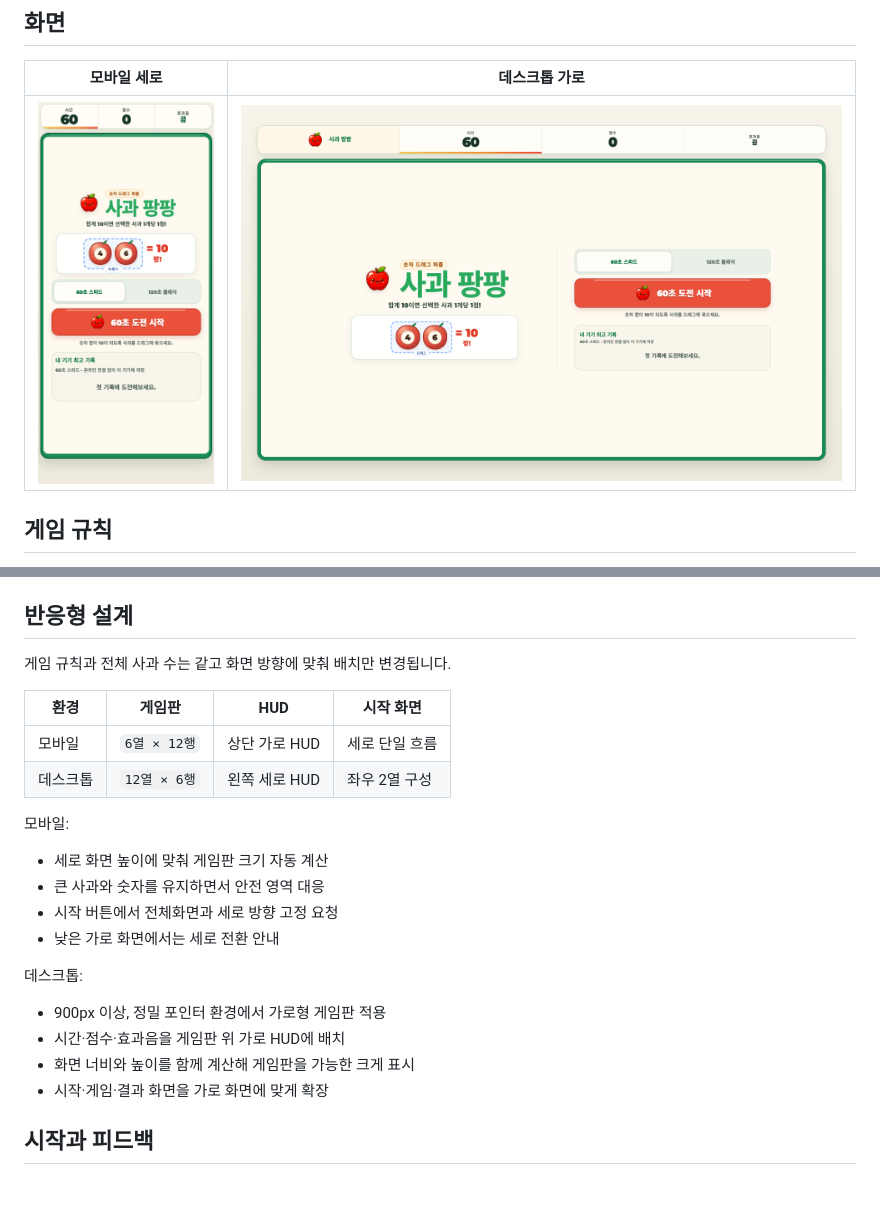
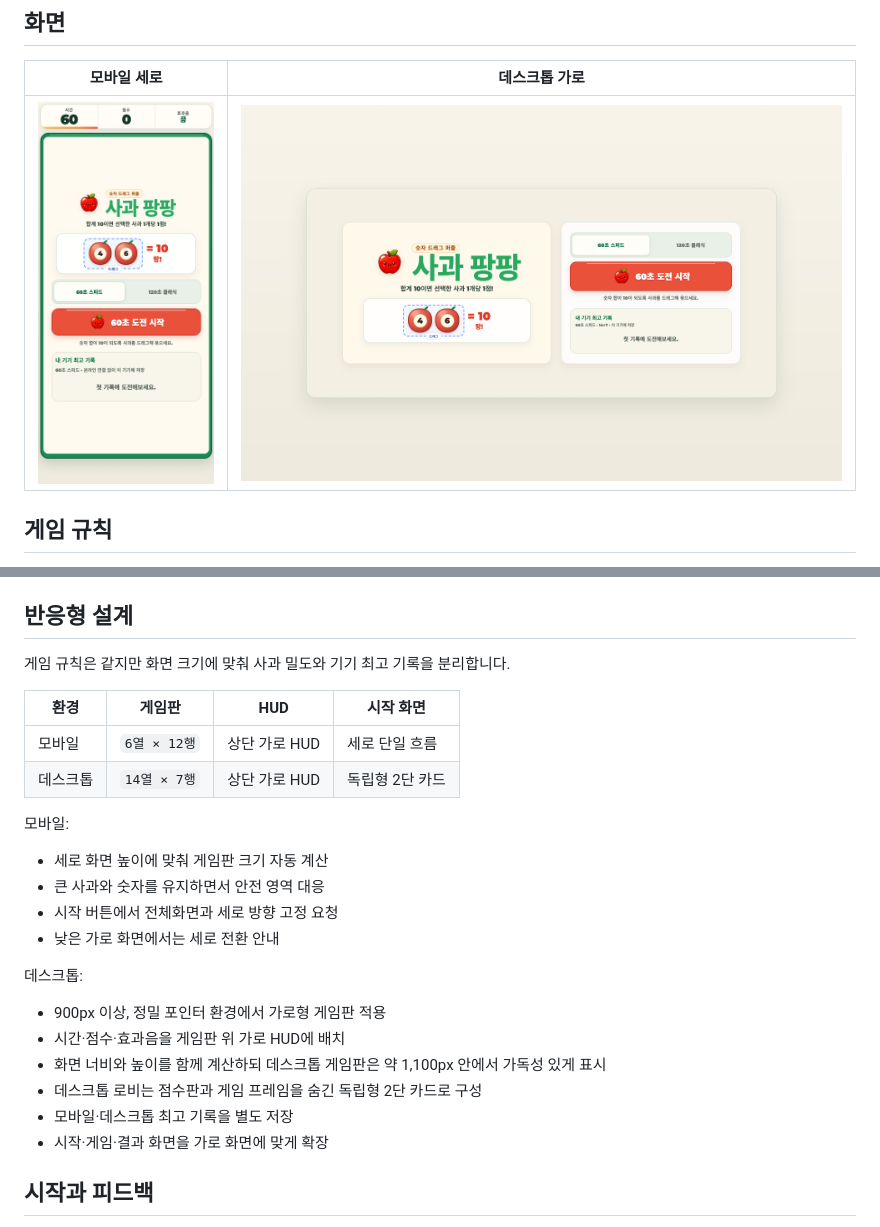
Before and after one commit to Seung-Won-Yu/apple-burst, a Markdown page: README.md, 2 parts joined by grey strips. GitHub-like rendering; pictures changed too: docs/images/apple-burst-desktop.png; blank space fills up the shorter version.

```diff
--- a/README.md
+++ b/README.md
@@ -27,12 +27,12 @@
 
 ## 반응형 설계
 
-게임 규칙과 전체 사과 수는 같고 화면 방향에 맞춰 배치만 변경됩니다.
+게임 규칙은 같지만 화면 크기에 맞춰 사과 밀도와 기기 최고 기록을 분리합니다.
 
 | 환경 | 게임판 | HUD | 시작 화면 |
 | --- | --- | --- | --- |
 | 모바일 | `6열 × 12행` | 상단 가로 HUD | 세로 단일 흐름 |
-| 데스크톱 | `12열 × 6행` | 왼쪽 세로 HUD | 좌우 2열 구성 |
+| 데스크톱 | `14열 × 7행` | 상단 가로 HUD | 독립형 2단 카드 |
 
 모바일:
 
@@ -45,7 +45,9 @@
 
 - 900px 이상, 정밀 포인터 환경에서 가로형 게임판 적용
 - 시간·점수·효과음을 게임판 위 가로 HUD에 배치
-- 화면 너비와 높이를 함께 계산해 게임판을 가능한 크게 표시
+- 화면 너비와 높이를 함께 계산하되 데스크톱 게임판은 약 1,100px 안에서 가독성 있게 표시
+- 데스크톱 로비는 점수판과 게임 프레임을 숨긴 독립형 2단 카드로 구성
+- 모바일·데스크톱 최고 기록을 별도 저장
 - 시작·게임·결과 화면을 가로 화면에 맞게 확장
 
 ## 시작과 피드백
```
Also changed, not shown: .design/responsive-premium/DESIGN_BRIEF.md (+3 -2 lines), 5 other files.
